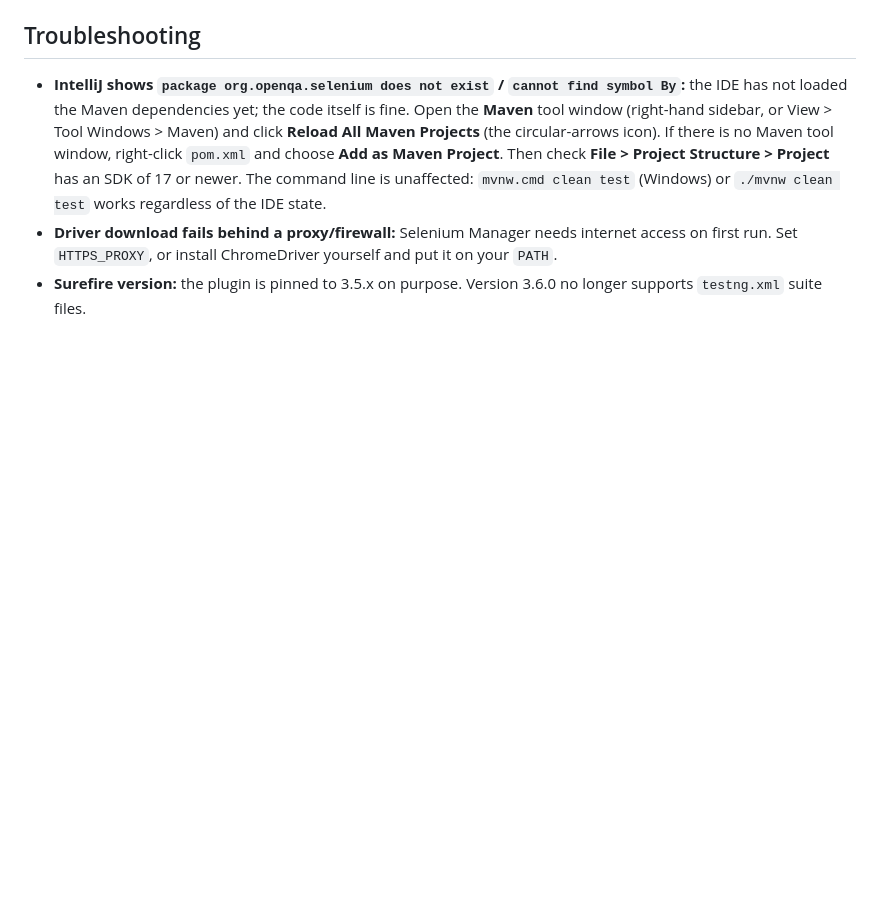
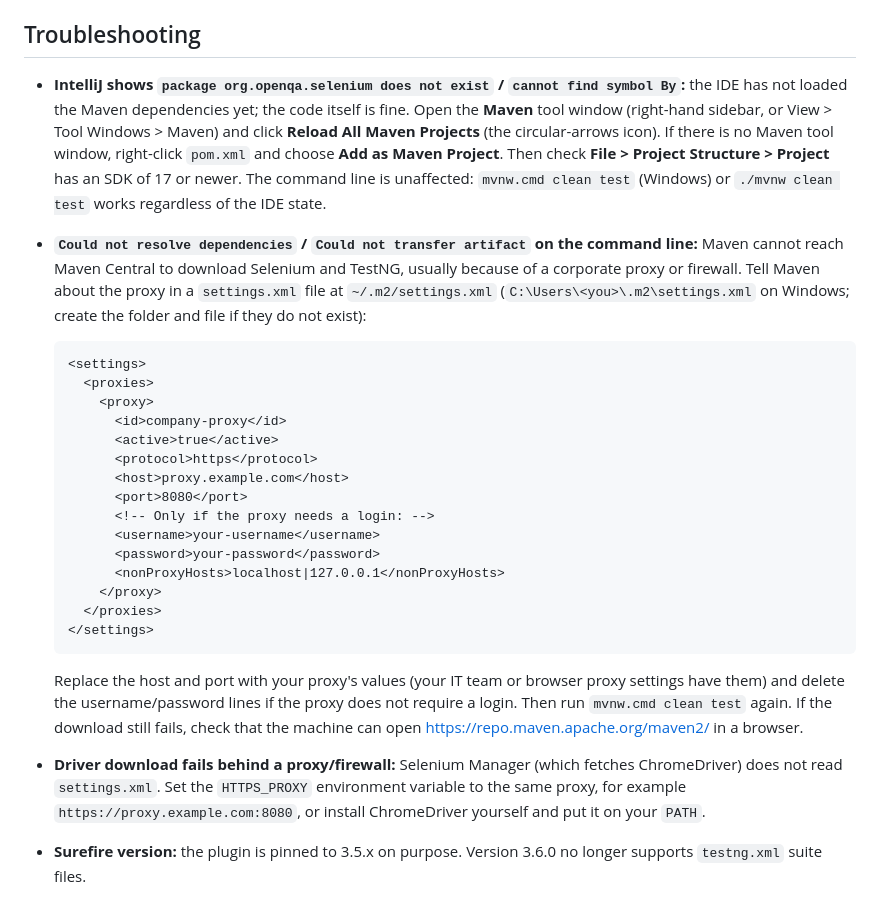
Before and after one commit to Hamma111/saucedemo-automation, a Markdown page: README.md, the part around the change. Rendered like a GitHub page; blank space fills up the shorter version.

Commit message:
Document Maven proxy configuration in the README
Co-Authored-By: Claude Fable 5.1 <noreply@anthropic.com>

````diff
--- a/README.md
+++ b/README.md
@@ -258,7 +258,38 @@ src/test/resources/testng.xml   Suite definition
   right-click `pom.xml` and choose **Add as Maven Project**. Then check **File > Project
   Structure > Project** has an SDK of 17 or newer. The command line is unaffected:
   `mvnw.cmd clean test` (Windows) or `./mvnw clean test` works regardless of the IDE state.
-- **Driver download fails behind a proxy/firewall:** Selenium Manager needs internet access on
-  first run. Set `HTTPS_PROXY`, or install ChromeDriver yourself and put it on your `PATH`.
+- **`Could not resolve dependencies` / `Could not transfer artifact` on the command line:**
+  Maven cannot reach Maven Central to download Selenium and TestNG, usually because of a
+  corporate proxy or firewall. Tell Maven about the proxy in a `settings.xml` file at
+  `~/.m2/settings.xml` (`C:\Users\<you>\.m2\settings.xml` on Windows; create the folder and
+  file if they do not exist):
+
+  ```xml
+  <settings>
+    <proxies>
+      <proxy>
+        <id>company-proxy</id>
+        <active>true</active>
+        <protocol>https</protocol>
+        <host>proxy.example.com</host>
+        <port>8080</port>
+        <!-- Only if the proxy needs a login: -->
+        <username>your-username</username>
+        <password>your-password</password>
+        <nonProxyHosts>localhost|127.0.0.1</nonProxyHosts>
+      </proxy>
+    </proxies>
+  </settings>
+  ```
+
+  Replace the host and port with your proxy's values (your IT team or browser proxy settings
+  have them) and delete the username/password lines if the proxy does not require a login.
+  Then run `mvnw.cmd clean test` again. If the download still fails, check that the machine
+  can open <https://repo.maven.apache.org/maven2/> in a browser.
+
+- **Driver download fails behind a proxy/firewall:** Selenium Manager (which fetches
+  ChromeDriver) does not read `settings.xml`. Set the `HTTPS_PROXY` environment variable to
+  the same proxy, for example `https://proxy.example.com:8080`, or install ChromeDriver
+  yourself and put it on your `PATH`.
 - **Surefire version:** the plugin is pinned to 3.5.x on purpose. Version 3.6.0 no longer
   supports `testng.xml` suite files.
````
